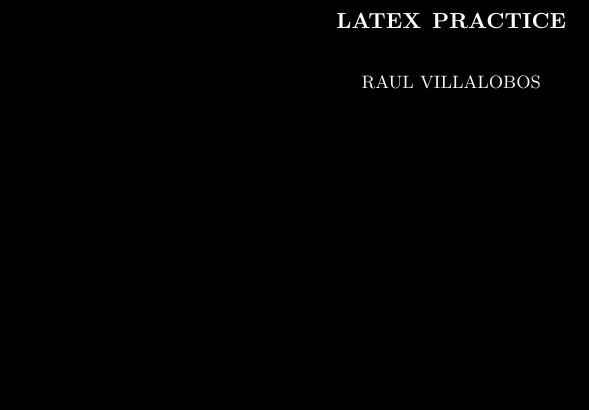
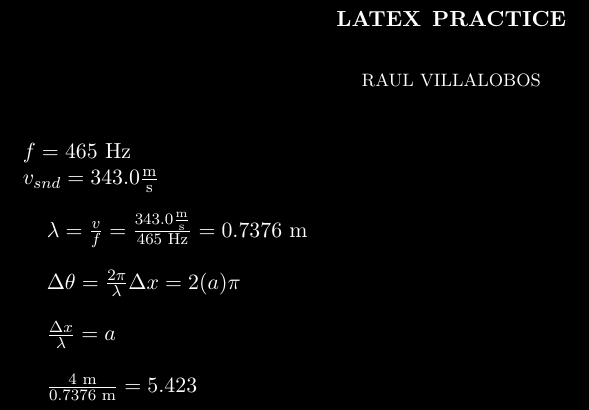
Before and after one commit to raulvillajr95/fcc-lessons, a LaTeX paper (practice.tex): part of the page, cut so that both start at the same text, the shorter picture padded with empty space. Compiled offline with pdfLaTeX.

Commit message:
CW The Poet And The Pendulum (partial) too slow

```diff
--- a/practice.tex
+++ b/practice.tex
@@ -16,6 +16,30 @@
 
 \begin{document}
 \maketitle
+$ f = 465 \text{ Hz} $ \newline
+$ v_{snd} = 343.0 \frac{\text{m}}{\text{s}} $ \newline
+
+$
+\lambda = \frac{v}{f}
+= \frac{343.0 \frac{\text{m}}{\text{s}}}
+  {465 \text{ Hz}}
+= 0.7376 \text{ m}
+$ \newline
+
+$
+\Delta\theta = \frac{2\pi}{\lambda} \Delta x
+= 2(a)\pi
+$ \newline
+
+$
+\frac{\Delta x}{\lambda}
+= a
+$ \newline
+
+$
+\frac{4 \text{ m}}{0.7376 \text{ m}}
+= 5.423
+$ \newline
 
 
 \end{document}
```
Also changed, not shown: sample.txt (added, +3 -0 lines), practice.pdf, 6 other files.
